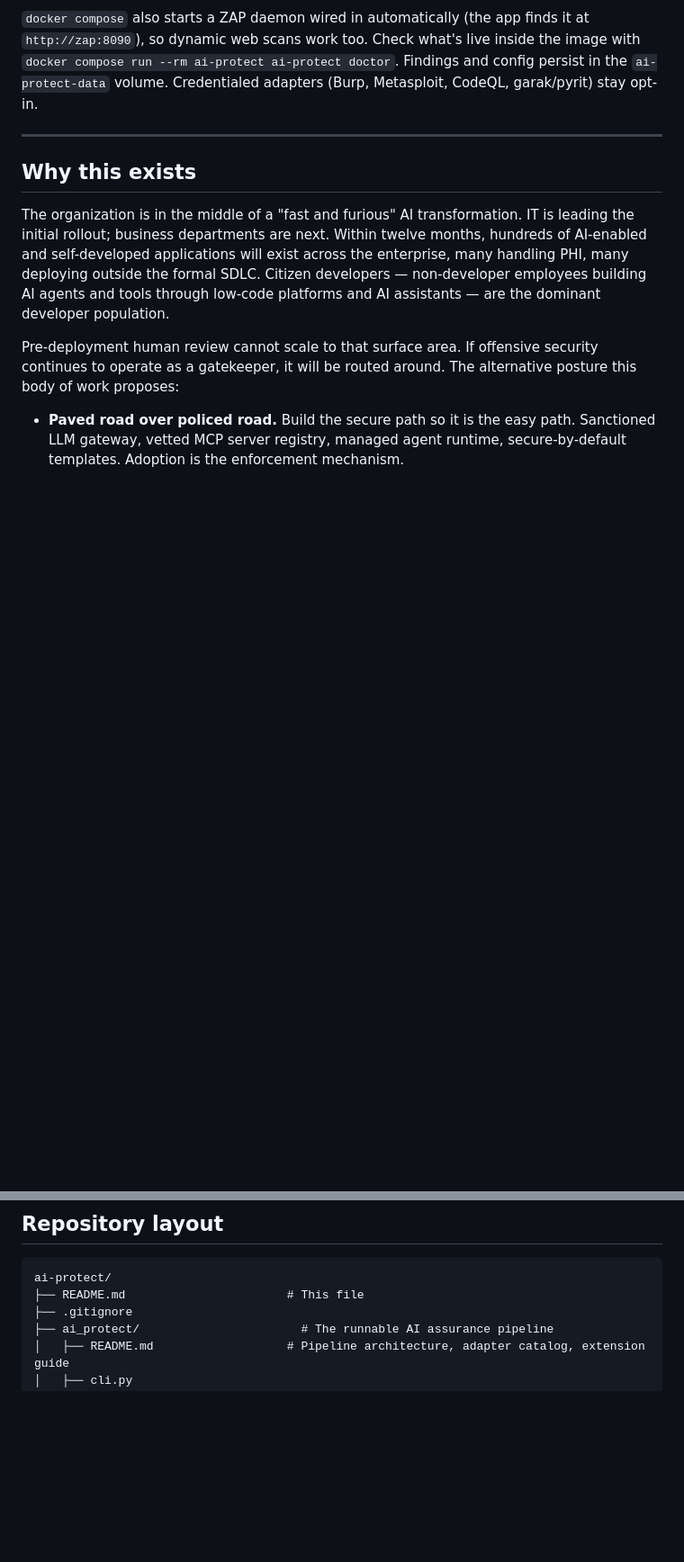
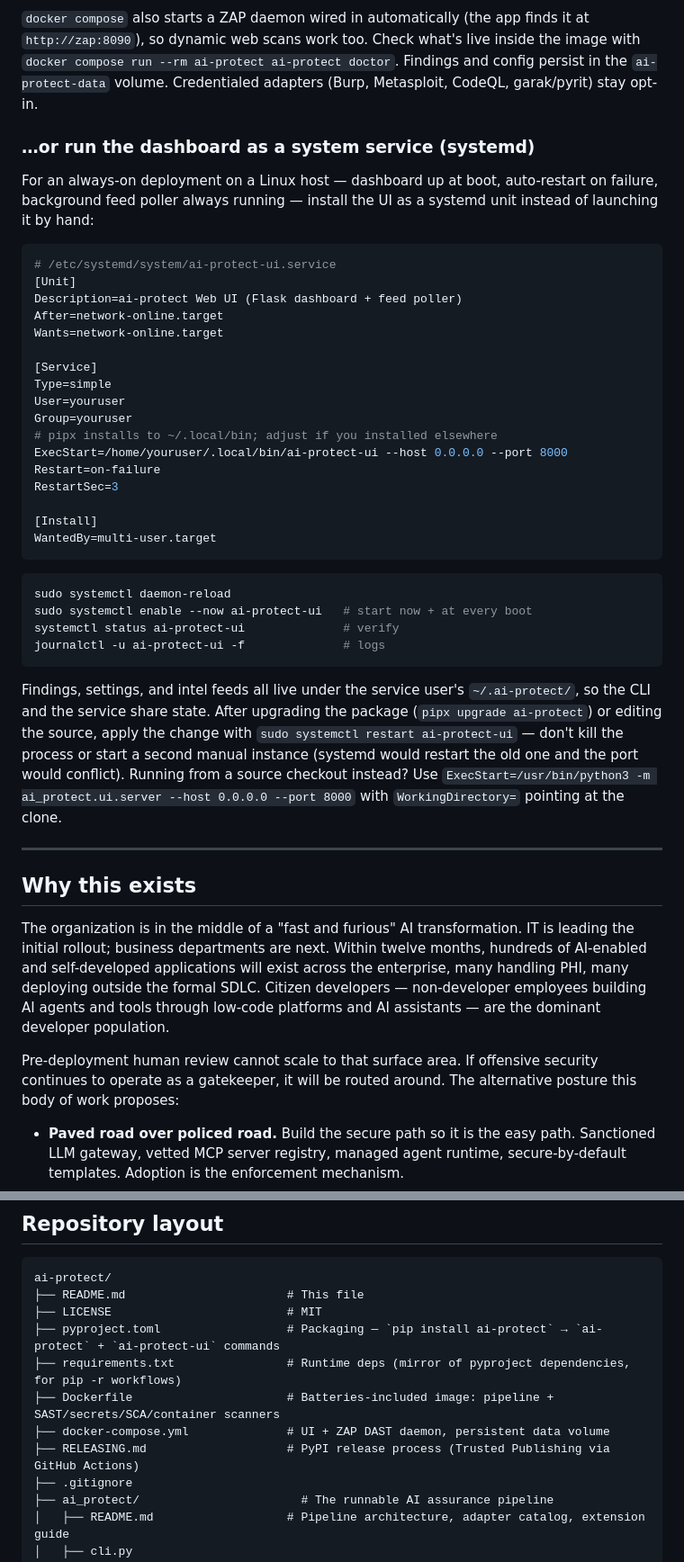
Before and after one commit to n08976/ai-protect, a Markdown page: README.md, 2 parts joined by grey strips. Shown at 90% size. GitHub-like rendering; blank space fills up the shorter version.

Commit message:
Docs: systemd service deployment + close out onboarding loose ends (#95)
- README: new "run the dashboard as a system service (systemd)" section
  (unit file, enable/status/logs lifecycle, restart-not-pkill guidance,
  source-checkout ExecStart variant) alongside the pipx and Docker paths
- README: repo layout tree now lists LICENSE, pyproject.toml,
  requirements.txt, Dockerfile, docker-compose.yml, RELEASING.md
- README: replace the stale "Internal — not for external distribution"
  footer with the MIT license statement (contradicted LICENSE since #86)
- ai_protect/README: fix last stale pipeline.intel reference from the
  pipeline → ai_protect package rename (#88); link the Web UI section to
  the systemd deployment docs


Claude-Session: https://claude.ai/code/session_012CfDHmcUB5JLK74KNSnK1A

Co-authored-by: Claude Fable 5 <noreply@anthropic.com>

````diff
--- a/README.md
+++ b/README.md
@@ -67,6 +67,48 @@ at `http://zap:8090`), so dynamic web scans work too. Check what's live inside t
 image with `docker compose run --rm ai-protect ai-protect doctor`. Findings and
 config persist in the `ai-protect-data` volume. Credentialed adapters (Burp,
 Metasploit, CodeQL, garak/pyrit) stay opt-in.
+
+### …or run the dashboard as a system service (systemd)
+
+For an always-on deployment on a Linux host — dashboard up at boot, auto-restart
+on failure, background feed poller always running — install the UI as a systemd
+unit instead of launching it by hand:
+
+```ini
+# /etc/systemd/system/ai-protect-ui.service
+[Unit]
+Description=ai-protect Web UI (Flask dashboard + feed poller)
+After=network-online.target
+Wants=network-online.target
+
+[Service]
+Type=simple
+User=youruser
+Group=youruser
+# pipx installs to ~/.local/bin; adjust if you installed elsewhere
+ExecStart=/home/youruser/.local/bin/ai-protect-ui --host 0.0.0.0 --port 8000
+Restart=on-failure
+RestartSec=3
+
+[Install]
+WantedBy=multi-user.target
+```
+
+```bash
+sudo systemctl daemon-reload
+sudo systemctl enable --now ai-protect-ui   # start now + at every boot
+systemctl status ai-protect-ui              # verify
+journalctl -u ai-protect-ui -f              # logs
+```
+
+Findings, settings, and intel feeds all live under the service user's
+`~/.ai-protect/`, so the CLI and the service share state. After upgrading the
+package (`pipx upgrade ai-protect`) or editing the source, apply the change with
+`sudo systemctl restart ai-protect-ui` — don't kill the process or start a second
+manual instance (systemd would restart the old one and the port would conflict).
+Running from a source checkout instead? Use
+`ExecStart=/usr/bin/python3 -m ai_protect.ui.server --host 0.0.0.0 --port 8000`
+with `WorkingDirectory=` pointing at the clone.
 
 ---
 
@@ -240,6 +282,12 @@ See [`ai_protect/README.md`](ai_protect/README.md) for the full picture: routes,
 ```
 ai-protect/
 ├── README.md                       # This file
+├── LICENSE                         # MIT
+├── pyproject.toml                  # Packaging — `pip install ai-protect` → `ai-protect` + `ai-protect-ui` commands
+├── requirements.txt                # Runtime deps (mirror of pyproject dependencies, for pip -r workflows)
+├── Dockerfile                      # Batteries-included image: pipeline + SAST/secrets/SCA/container scanners
+├── docker-compose.yml              # UI + ZAP DAST daemon, persistent data volume
+├── RELEASING.md                    # PyPI release process (Trusted Publishing via GitHub Actions)
 ├── .gitignore
 ├── ai_protect/                       # The runnable AI assurance pipeline
 │   ├── README.md                   # Pipeline architecture, adapter catalog, extension guide
````
Also changed, not shown: other parts of README.md (+2 -2 lines), ai_protect/README.md (+3 -1 lines).
